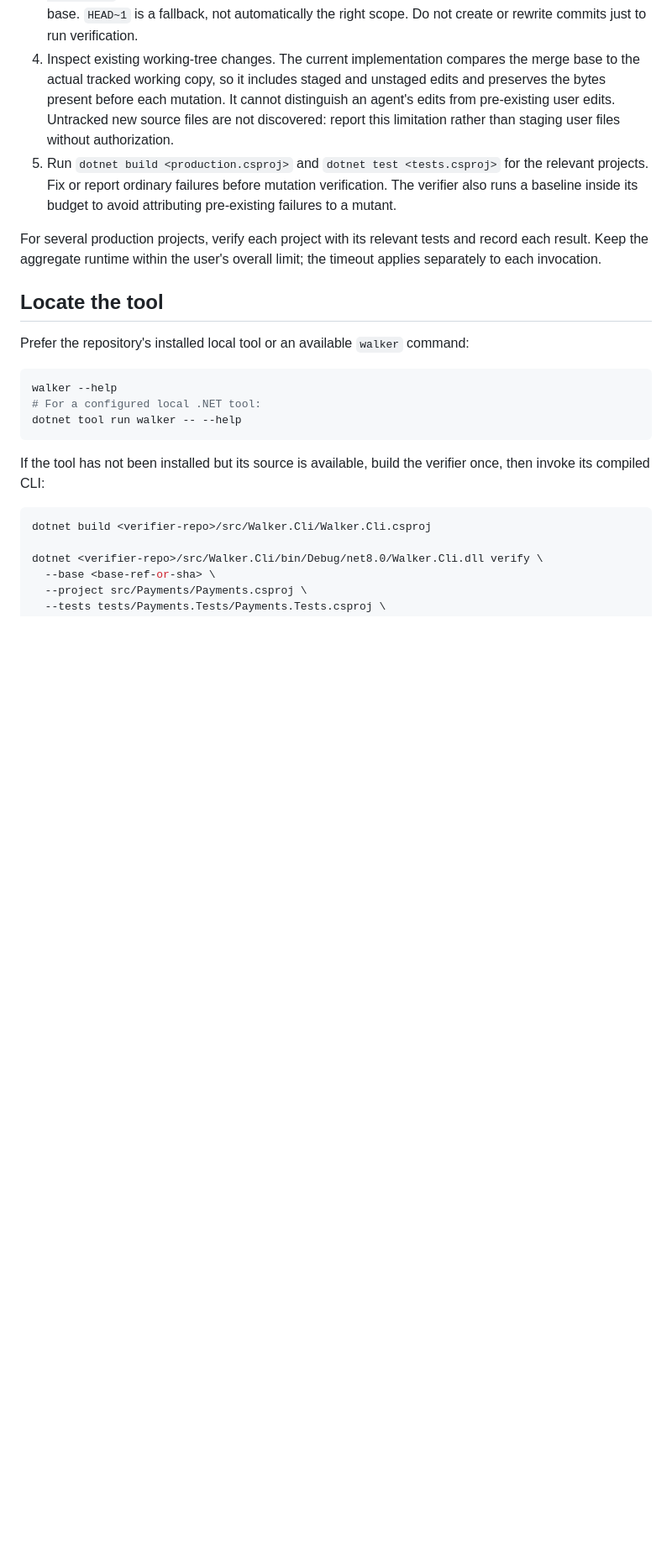
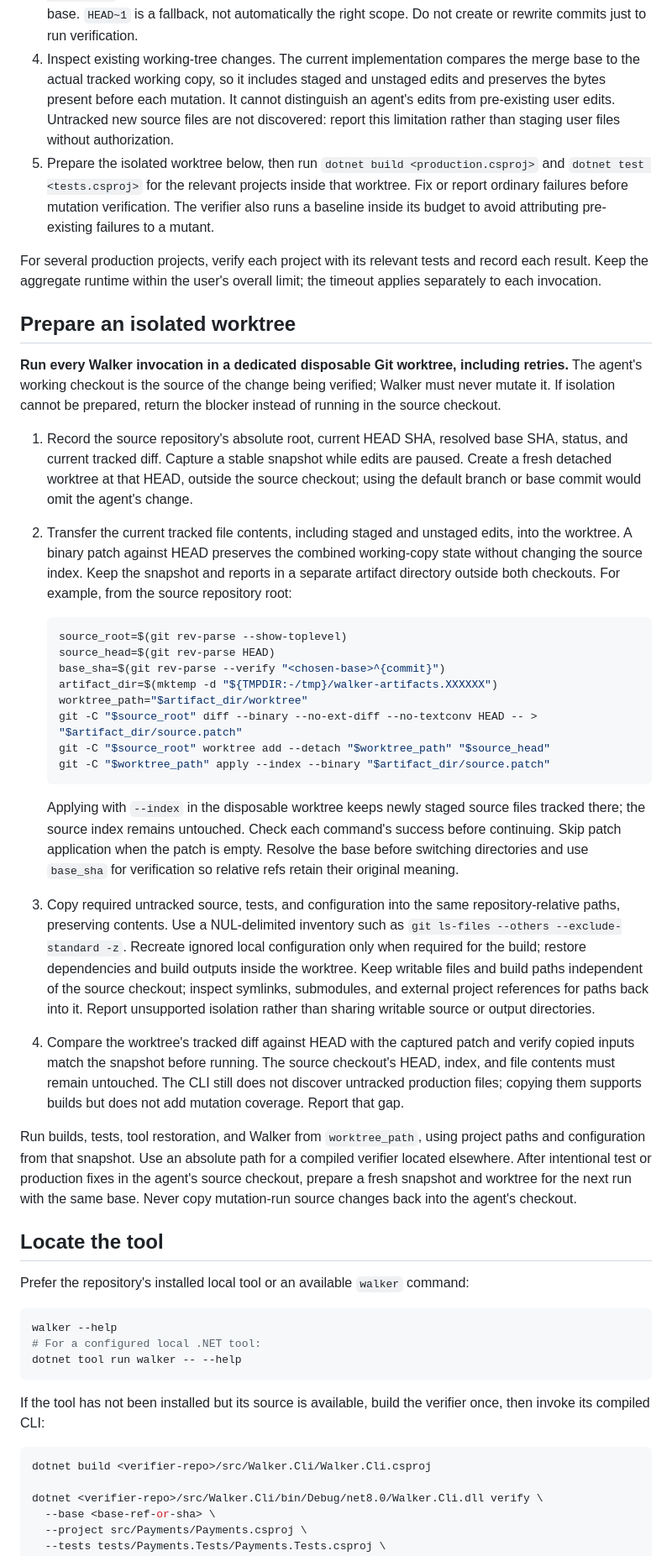
Before and after one commit to neil-gilbert/Walker, a Markdown page: skills/walker-verification/SKILL.md, the part around one of its changes. Shown at 84% size. Drawn GitHub-style; blank space fills up the shorter version.

Commit message:
Require isolated worktrees for Walker verification

````diff
--- a/skills/walker-verification/SKILL.md
+++ b/skills/walker-verification/SKILL.md
@@ -23,9 +23,33 @@ This tool intentionally limits work to changed production expressions. Do not su
 2. Identify the production `.csproj` that compiles the changed files and the test `.csproj` files that exercise that project. Inspect project references rather than guessing from directory names. Use repeated `--tests` for multiple test projects.
 3. Choose the base representing the start of the agent's change. If starting a task, record `git rev-parse HEAD` before editing. For an already committed change, use its parent or the agreed branch base. `HEAD~1` is a fallback, not automatically the right scope. Do not create or rewrite commits just to run verification.
 4. Inspect existing working-tree changes. The current implementation compares the merge base to the actual tracked working copy, so it includes staged and unstaged edits and preserves the bytes present before each mutation. It cannot distinguish an agent's edits from pre-existing user edits. Untracked new source files are not discovered: report this limitation rather than staging user files without authorization.
-5. Run `dotnet build <production.csproj>` and `dotnet test <tests.csproj>` for the relevant projects. Fix or report ordinary failures before mutation verification. The verifier also runs a baseline inside its budget to avoid attributing pre-existing failures to a mutant.
+5. Prepare the isolated worktree below, then run `dotnet build <production.csproj>` and `dotnet test <tests.csproj>` for the relevant projects inside that worktree. Fix or report ordinary failures before mutation verification. The verifier also runs a baseline inside its budget to avoid attributing pre-existing failures to a mutant.
 
 For several production projects, verify each project with its relevant tests and record each result. Keep the aggregate runtime within the user's overall limit; the timeout applies separately to each invocation.
+
+## Prepare an isolated worktree
+
+**Run every Walker invocation in a dedicated disposable Git worktree, including retries.** The agent's working checkout is the source of the change being verified; Walker must never mutate it. If isolation cannot be prepared, return the blocker instead of running in the source checkout.
+
+1. Record the source repository's absolute root, current HEAD SHA, resolved base SHA, status, and current tracked diff. Capture a stable snapshot while edits are paused. Create a fresh detached worktree at that HEAD, outside the source checkout; using the default branch or base commit would omit the agent's change.
+2. Transfer the current tracked file contents, including staged and unstaged edits, into the worktree. A binary patch against HEAD preserves the combined working-copy state without changing the source index. Keep the snapshot and reports in a separate artifact directory outside both checkouts. For example, from the source repository root:
+
+   ```bash
+   source_root=$(git rev-parse --show-toplevel)
+   source_head=$(git rev-parse HEAD)
+   base_sha=$(git rev-parse --verify "<chosen-base>^{commit}")
+   artifact_dir=$(mktemp -d "${TMPDIR:-/tmp}/walker-artifacts.XXXXXX")
+   worktree_path="$artifact_dir/worktree"
+   git -C "$source_root" diff --binary --no-ext-diff --no-textconv HEAD -- > "$artifact_dir/source.patch"
+   git -C "$source_root" worktree add --detach "$worktree_path" "$source_head"
+   git -C "$worktree_path" apply --index --binary "$artifact_dir/source.patch"
+   ```
+
+   Applying with `--index` in the disposable worktree keeps newly staged source files tracked there; the source index remains untouched. Check each command's success before continuing. Skip patch application when the patch is empty. Resolve the base before switching directories and use `base_sha` for verification so relative refs retain their original meaning.
+3. Copy required untracked source, tests, and configuration into the same repository-relative paths, preserving contents. Use a NUL-delimited inventory such as `git ls-files --others --exclude-standard -z`. Recreate ignored local configuration only when required for the build; restore dependencies and build outputs inside the worktree. Keep writable files and build paths independent of the source checkout; inspect symlinks, submodules, and external project references for paths back into it. Report unsupported isolation rather than sharing writable source or output directories.
+4. Compare the worktree's tracked diff against HEAD with the captured patch and verify copied inputs match the snapshot before running. The source checkout's HEAD, index, and file contents must remain untouched. The CLI still does not discover untracked production files; copying them supports builds but does not add mutation coverage. Report that gap.
+
+Run builds, tests, tool restoration, and Walker from `worktree_path`, using project paths and configuration from that snapshot. Use an absolute path for a compiled verifier located elsewhere. After intentional test or production fixes in the agent's source checkout, prepare a fresh snapshot and worktree for the next run with the same base. Never copy mutation-run source changes back into the agent's checkout.
 
 ## Locate the tool
 
````
Also changed, not shown: other parts of skills/walker-verification/SKILL.md (+13 -8 lines).
